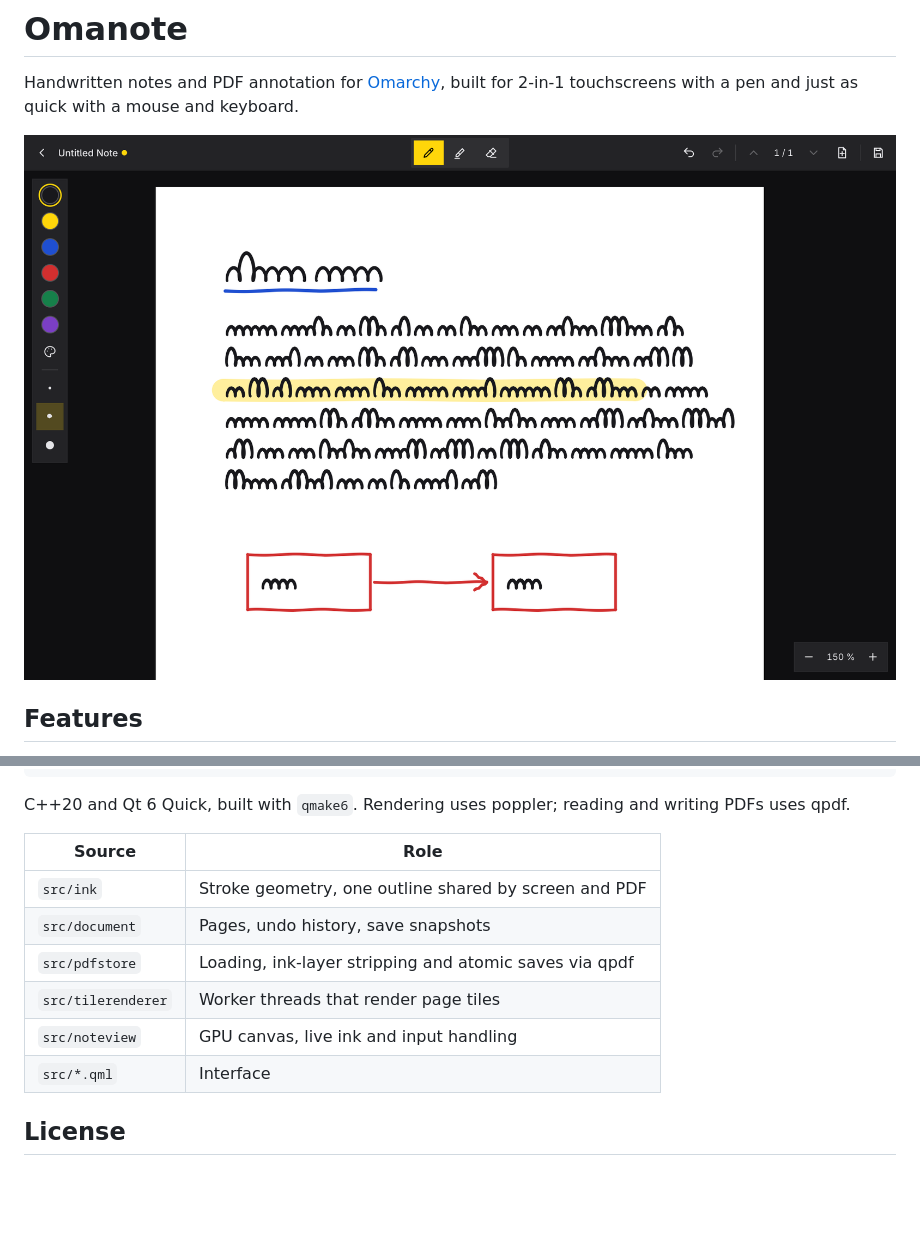
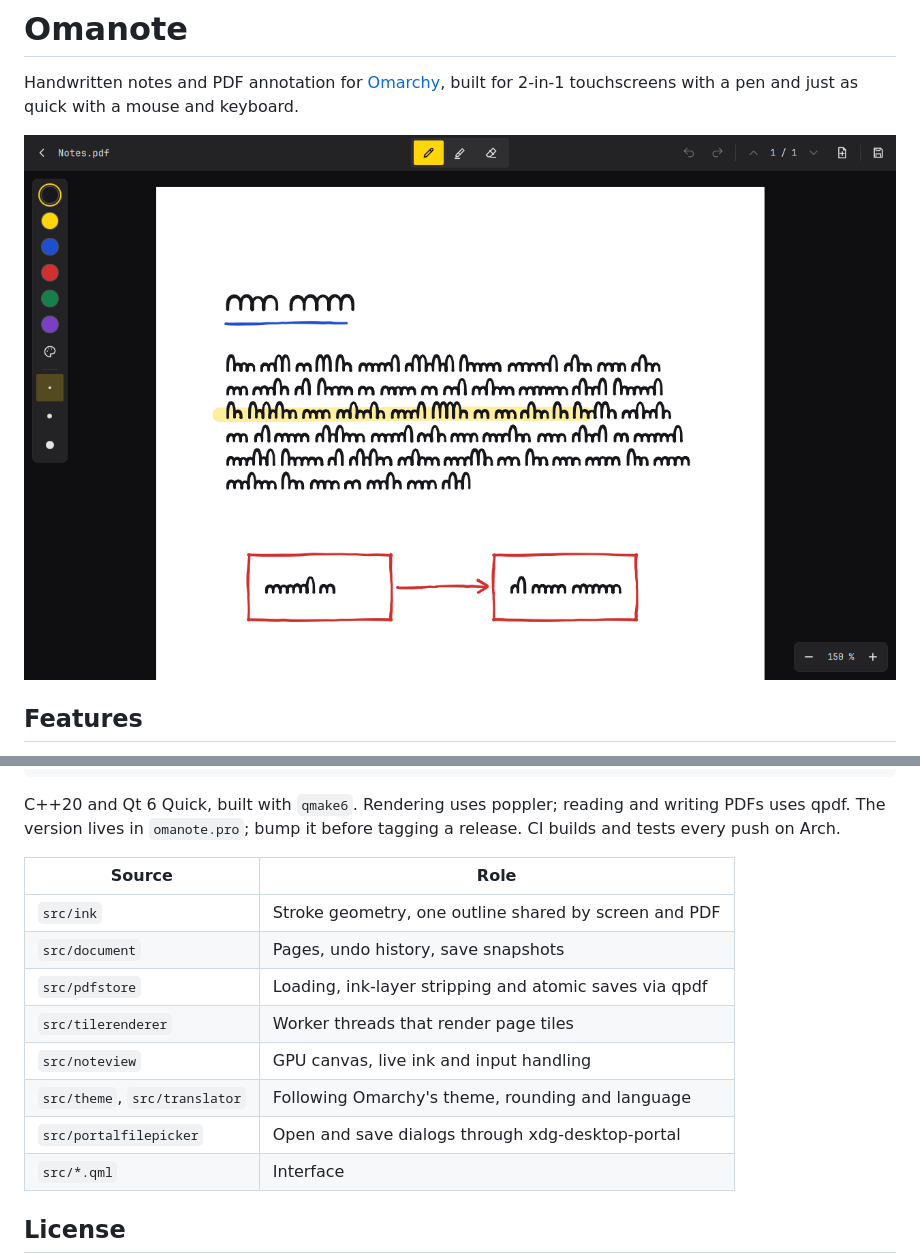
Before and after one commit to sam-f-gh/omanote, a Markdown page: README.md, 2 parts joined by grey strips. Rendered like a GitHub page; pictures changed too: docs/notes.png; blank space fills up the shorter version.

````diff
--- a/README.md
+++ b/README.md
@@ -65,7 +73,8 @@ bin/test       # tests, run offscreen
 ```
 
 C++20 and Qt 6 Quick, built with `qmake6`. Rendering uses poppler; reading and
-writing PDFs uses qpdf.
+writing PDFs uses qpdf. The version lives in `omanote.pro`; bump it before
+tagging a release. CI builds and tests every push on Arch.
 
 | Source | Role |
 |---|---|
@@ -74,6 +83,8 @@ writing PDFs uses qpdf.
 | `src/pdfstore` | Loading, ink-layer stripping and atomic saves via qpdf |
 | `src/tilerenderer` | Worker threads that render page tiles |
 | `src/noteview` | GPU canvas, live ink and input handling |
+| `src/theme`, `src/translator` | Following Omarchy's theme, rounding and language |
+| `src/portalfilepicker` | Open and save dialogs through xdg-desktop-portal |
 | `src/*.qml` | Interface |
 
 ## License
````
Also changed, not shown: other parts of README.md (+15 -7 lines), docs/pdf.png.
